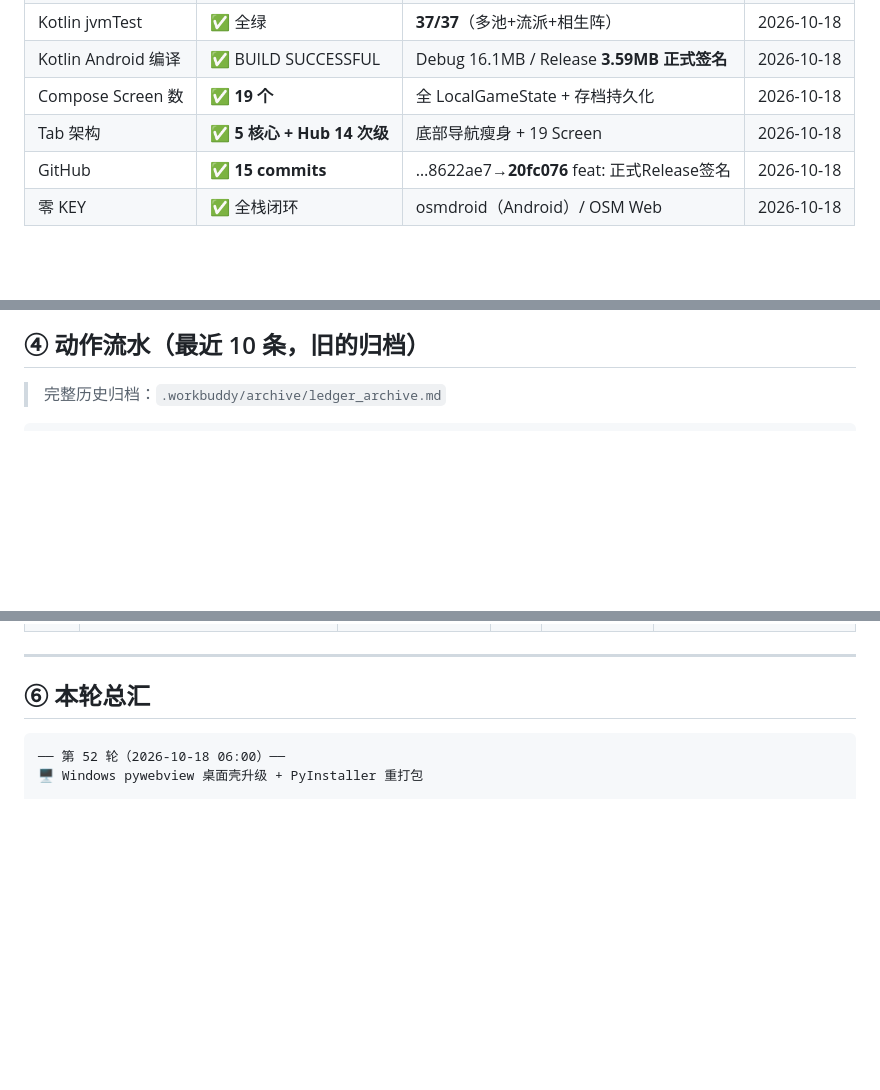
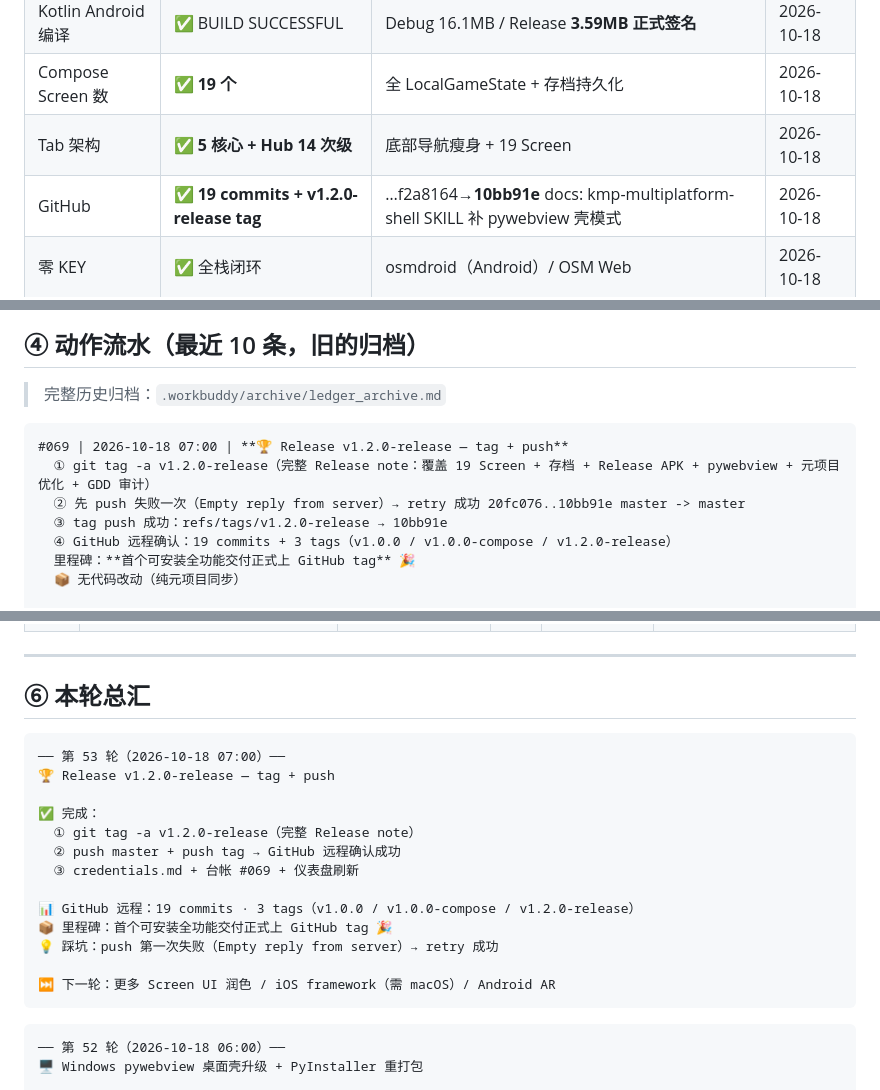
Before and after one commit to stvode-cyber/shanhaiapp, a Markdown page: 工作台帐.md, 3 parts joined by grey strips. Drawn GitHub-style; blank space fills up the shorter version.

Commit message:
chore: 元项目同步 v1.2.0-release tag
credentials.md 更新：GitHub 19 commits + tag v1.2.0-release 已推 + Git Tags 三版本链
工作台帐更新：#069 + 仪表盘 commit 10bb91e + 本轮总汇 第53轮

````diff
--- a/工作台帐.md
+++ b/工作台帐.md
@@ -19,7 +19,7 @@
 | Kotlin Android 编译 | ✅ BUILD SUCCESSFUL | Debug 16.1MB / Release **3.59MB 正式签名** | 2026-10-18 |
 | Compose Screen 数 | ✅ **19 个** | 全 LocalGameState + 存档持久化 | 2026-10-18 |
 | Tab 架构 | ✅ **5 核心 + Hub 14 次级** | 底部导航瘦身 + 19 Screen | 2026-10-18 |
-| GitHub | ✅ **15 commits** | …8622ae7→**20fc076** feat: 正式Release签名 | 2026-10-18 |
+| GitHub | ✅ **19 commits + v1.2.0-release tag** | …f2a8164→**10bb91e** docs: kmp-multiplatform-shell SKILL 补 pywebview 壳模式 | 2026-10-18 |
 | 零 KEY | ✅ 全栈闭环 | osmdroid（Android）/ OSM Web | 2026-10-18 |
 
 ### 源码统计
@@ -260,6 +260,14 @@
 > 完整历史归档：`.workbuddy/archive/ledger_archive.md`
 
 ```
+#069 | 2026-10-18 07:00 | **🏆 Release v1.2.0-release — tag + push**
+  ① git tag -a v1.2.0-release（完整 Release note：覆盖 19 Screen + 存档 + Release APK + pywebview + 元项目优化 + GDD 审计）
+  ② 先 push 失败一次（Empty reply from server）→ retry 成功 20fc076..10bb91e master -> master
+  ③ tag push 成功：refs/tags/v1.2.0-release → 10bb91e
+  ④ GitHub 远程确认：19 commits + 3 tags（v1.0.0 / v1.0.0-compose / v1.2.0-release）
+  里程碑：**首个可安装全功能交付正式上 GitHub tag** 🎉
+  📦 无代码改动（纯元项目同步）
+
 #068 | 2026-10-18 06:00 | **Windows pywebview 桌面壳升级 + 重打包**
   ① app.py 升级：版本号 v1.0→v1.2.0-release + 路径双兼容（开发 ../prototype vs 打包同目录 prototype）+ confirm_close=True（防误关）+ 删有问题的 window.events.keys（pywebview 6.2.1 无此 API）
   ② PyInstaller clean build：robocopy C:\temp\shanhai_windows 绕中文路径 → spec datas 改 prototype 同目录 → BUILD SUCCESSFUL
@@ -366,6 +374,22 @@
 ---
 
 ## ⑥ 本轮总汇
+
+```
+── 第 53 轮（2026-10-18 07:00）──
+🏆 Release v1.2.0-release — tag + push
+
+✅ 完成：
+  ① git tag -a v1.2.0-release（完整 Release note）
+  ② push master + push tag → GitHub 远程确认成功
+  ③ credentials.md + 台帐 #069 + 仪表盘刷新
+
+📊 GitHub 远程：19 commits · 3 tags（v1.0.0 / v1.0.0-compose / v1.2.0-release）
+📦 里程碑：首个可安装全功能交付正式上 GitHub tag 🎉
+💡 踩坑：push 第一次失败（Empty reply from server）→ retry 成功
+
+⏭ 下一轮：更多 Screen UI 润色 / iOS framework（需 macOS）/ Android AR
+```
 
 ```
 ── 第 52 轮（2026-10-18 06:00）──
````
Also changed, not shown: .workbuddy/credentials.md (+2 -2 lines).
